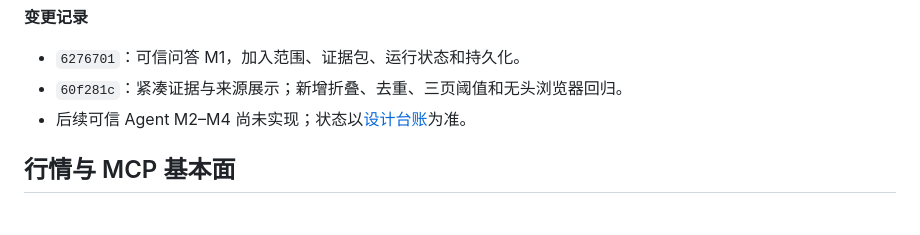
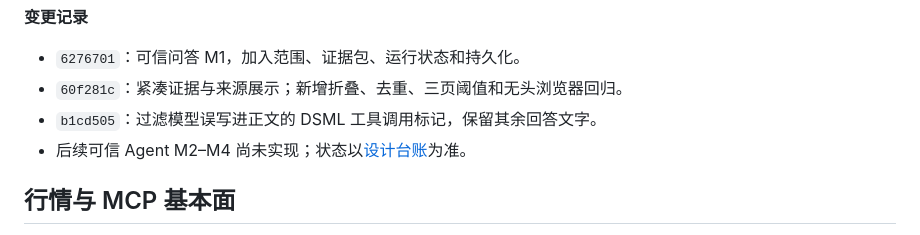
Before and after one commit to xiayangtian/gupiao-agent, a Markdown page: docs/FEATURE-CATALOG.md, the part around the change. Rendered like a GitHub page.

Commit message:
docs: 登记聊天工具调用过滤修复

```diff
--- a/docs/FEATURE-CATALOG.md
+++ b/docs/FEATURE-CATALOG.md
@@ -110,6 +110,7 @@
 
 - `6276701`：可信问答 M1，加入范围、证据包、运行状态和持久化。
 - `60f281c`：紧凑证据与来源展示；新增折叠、去重、三页阈值和无头浏览器回归。
+- `b1cd505`：过滤模型误写进正文的 DSML 工具调用标记，保留其余回答文字。
 - 后续可信 Agent M2–M4 尚未实现；状态以[设计台账](superpowers/DESIGN-REGISTRY.md#trusted-chat-agent)为准。
 
 <a id="market-mcp"></a>
```
